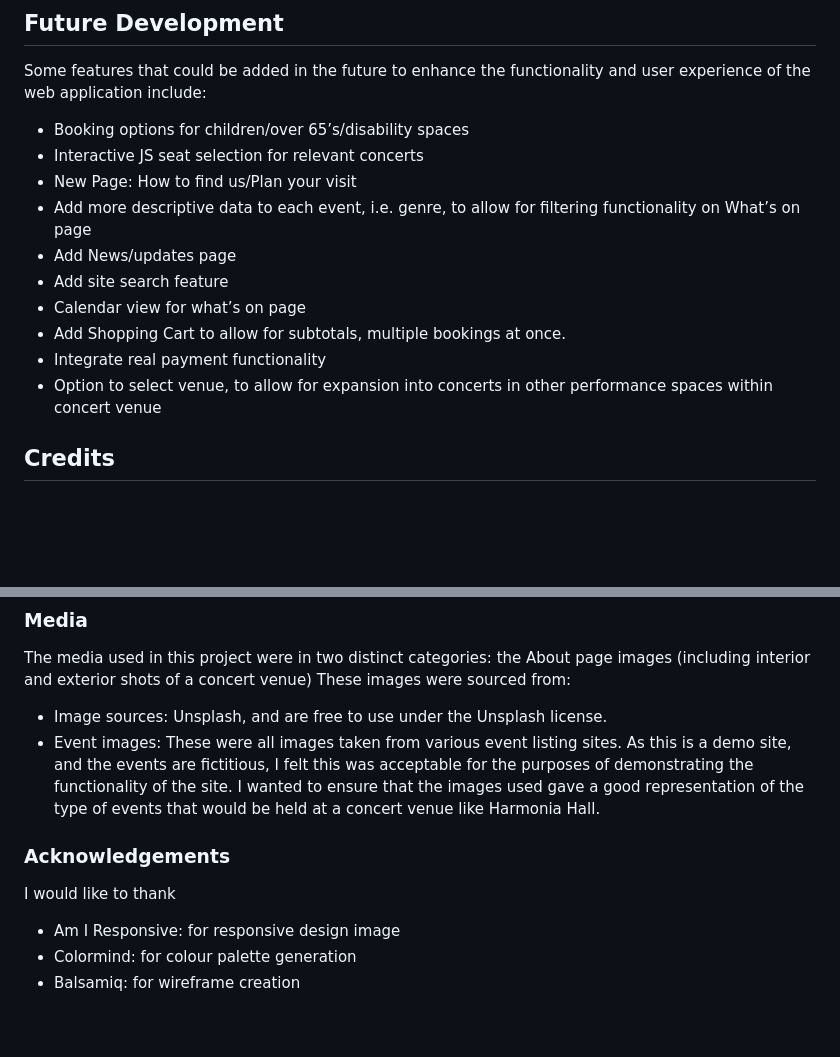
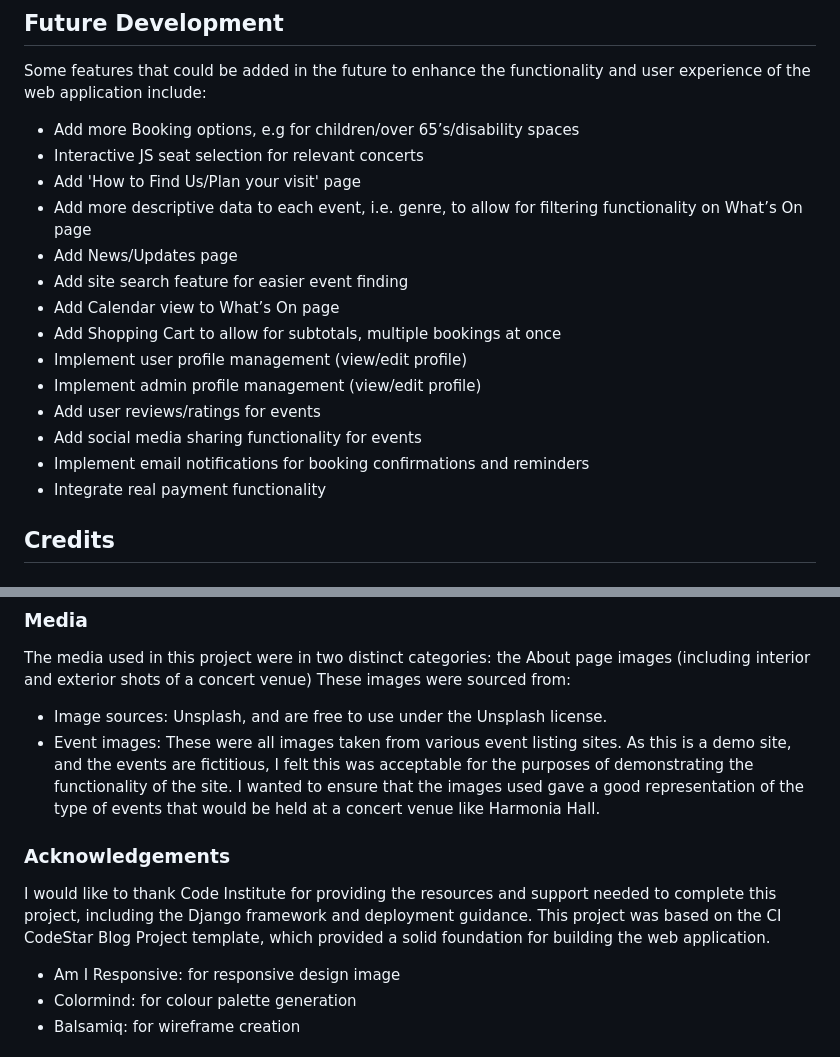
Before and after one commit to jonniecumming/harmonia_hall, a Markdown page: README.md, 2 parts joined by grey strips. Drawn GitHub-style; blank space fills up the shorter version.

Commit message:
Add future development suggestions in README.md

```diff
--- a/README.md
+++ b/README.md
@@ -466,16 +469,20 @@ Here is the link to the deployed site: [Harmonia Hall on Heroku](https://harmoni
 <!-- Future development -->
 ## Future Development
 Some features that could be added in the future to enhance the functionality and user experience of the web application include:
-- Booking options for children/over 65’s/disability spaces
+- Add more Booking options, e.g for children/over 65’s/disability spaces
 - Interactive JS seat selection for relevant concerts
-- New Page: How to find us/Plan your visit
-- Add more descriptive data to each event, i.e. genre, to allow for filtering functionality on What’s on page
-- Add News/updates page
-- Add site search feature
-- Calendar view for what’s on page
-- Add Shopping Cart to allow for subtotals, multiple bookings at once.
+- Add 'How to Find Us/Plan your visit' page
+- Add more descriptive data to each event, i.e. genre, to allow for filtering functionality on What’s On page
+- Add News/Updates page
+- Add site search feature for easier event finding
+- Add Calendar view to What’s On page
+- Add Shopping Cart to allow for subtotals, multiple bookings at once
+- Implement user profile management (view/edit profile)
+- Implement admin profile management (view/edit profile)
+- Add user reviews/ratings for events
+- Add social media sharing functionality for events
+- Implement email notifications for booking confirmations and reminders
 - Integrate real payment functionality
-- Option to select venue, to allow for expansion into concerts in other performance spaces within concert venue
 
 <!-- Credits for project -->
 ## Credits
@@ -500,8 +507,9 @@ For this project, I used the following libraries and frameworks:
 The media used in this project were in two distinct categories: the About page images (including interior and exterior shots of a concert venue) These images were sourced from:
 - Image sources: Unsplash, and are free to use under the Unsplash license.
 - Event images: These were all images taken from various event listing sites. As this is a demo site, and the events are fictitious, I felt this was acceptable for the purposes of demonstrating the functionality of the site. I wanted to ensure that the images used gave a good representation of the type of events that would be held at a concert venue like Harmonia Hall.
+
 ### Acknowledgements
-I would like to thank
+I would like to thank Code Institute for providing the resources and support needed to complete this project, including the Django framework and deployment guidance. This project was based on the CI CodeStar Blog Project template, which provided a solid foundation for building the web application.
 
 
 
```
Also changed, not shown: other parts of README.md (+3 -0 lines).
